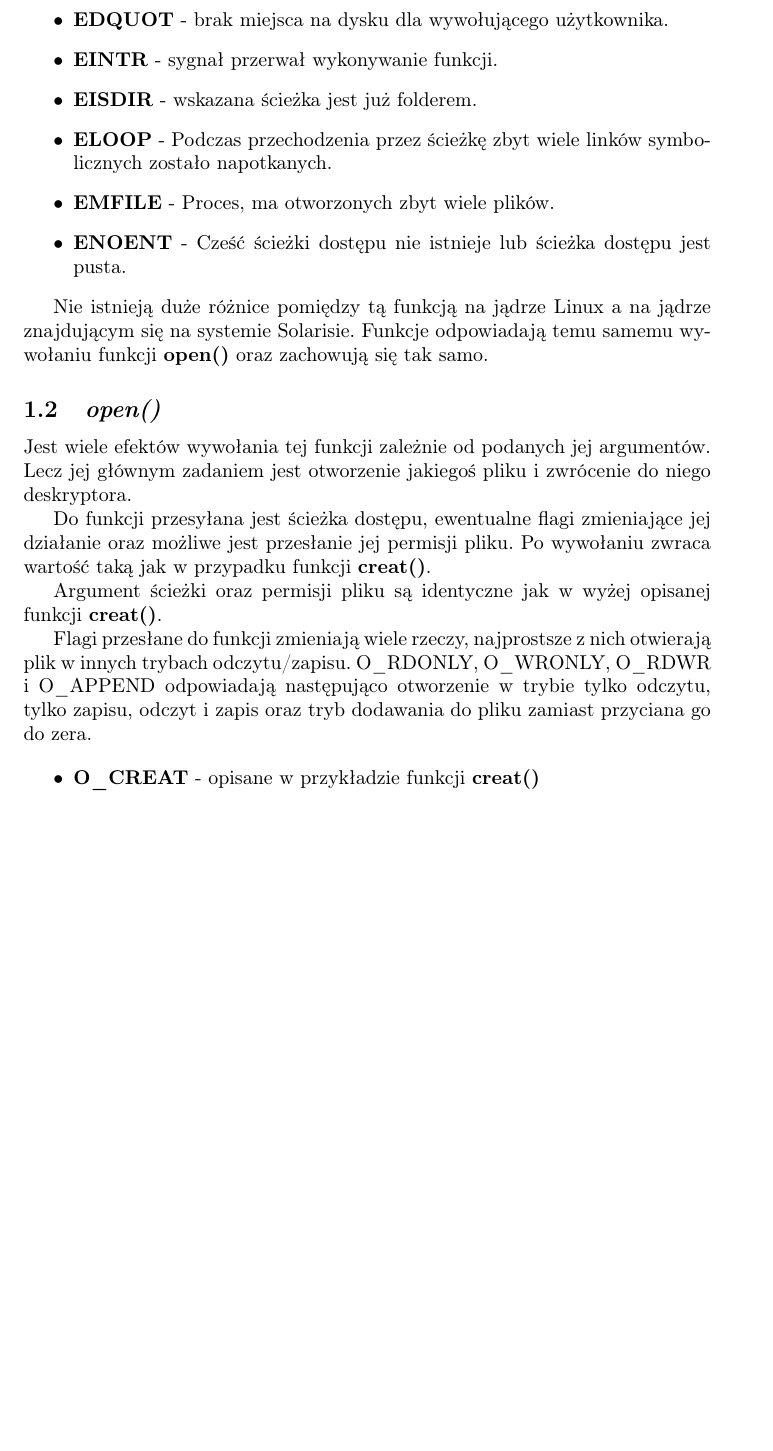
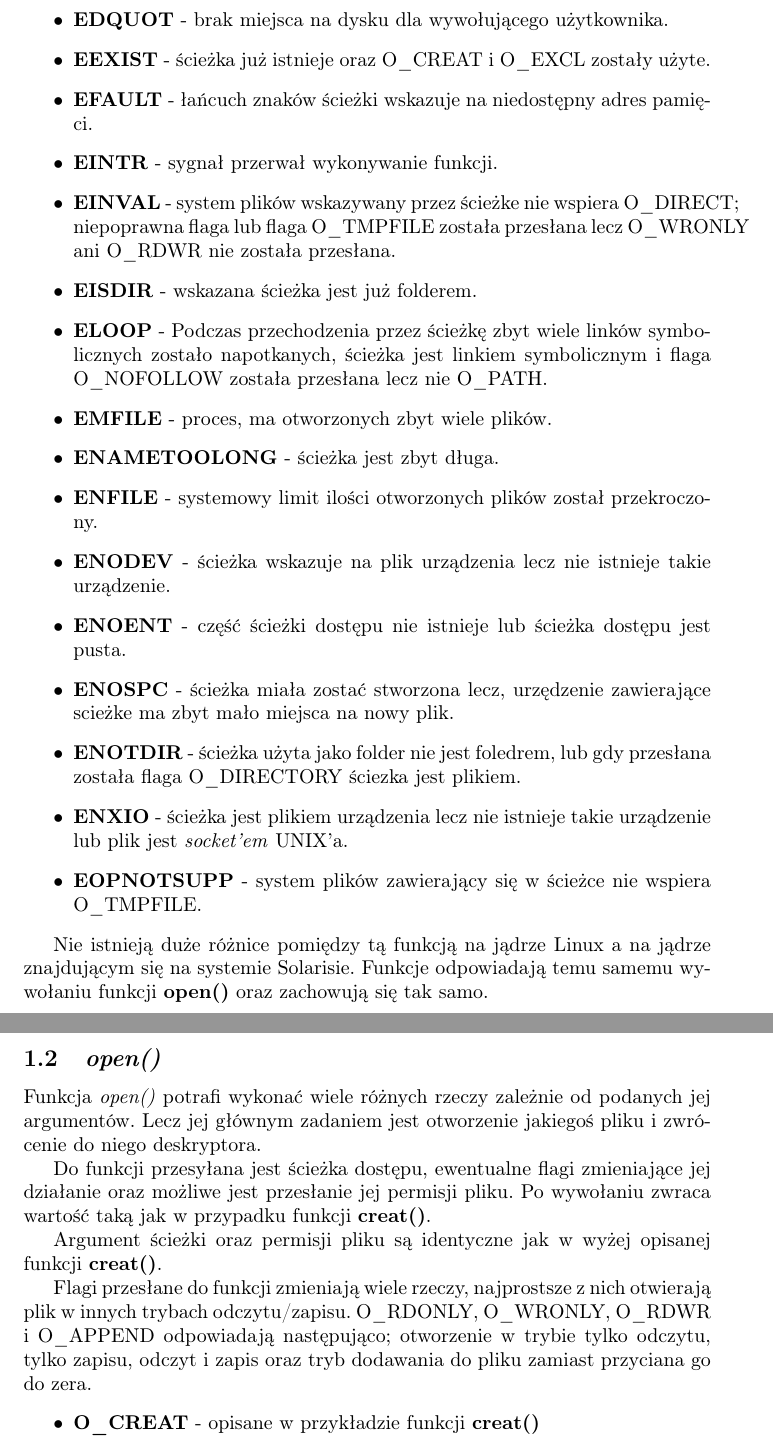
Before and after one commit to Mattrez/reports, a LaTeX document (systems/report.tex): part of page 2 of 9 before the commit and two parts of pages 2 and 3 of 9 after it, the two joined at a grey line, cut so that both start at the same text, the shorter picture padded with empty space. Compiled offline with pdfLaTeX.

Commit message:
added more errors, fixed typos

```diff
--- a/systems/report.tex
+++ b/systems/report.tex
@@ -38,18 +40,31 @@ W takim przypadku, zmienna globalna \textit{errno} jest ustawiona na wartością
 iż ścieżka przez, która należałoby przejść aby dostać się do pliku nie zezwala na to.
 Również sam plik może nie zezwalać nam na jego otworzenie lub modyfikację.
 \item \textbf{EDQUOT} - brak miejsca na dysku dla wywołującego użytkownika.
+\item \textbf{EEXIST} - ścieżka już istnieje oraz O\_CREAT i O\_EXCL zostały użyte.
+\item \textbf{EFAULT} - łańcuch znaków ścieżki wskazuje na niedostępny adres pamięci.
 \item \textbf{EINTR} - sygnał przerwał wykonywanie funkcji.
+\item \textbf{EINVAL} - system plików wskazywany przez ścieżke nie wspiera O\_DIRECT;
+	niepoprawna flaga lub flaga O\_TMPFILE została przesłana lecz O\_WRONLY ani
+	O\_RDWR nie została przesłana.
 \item \textbf{EISDIR} - wskazana ścieżka jest już folderem.
-\item \textbf{ELOOP} - Podczas przechodzenia przez ścieżkę zbyt wiele linków symbolicznych zostało napotkanych.
-\item \textbf{EMFILE} - Proces, ma otworzonych zbyt wiele plików.
-\item \textbf{ENOENT} - Cześć ścieżki dostępu nie istnieje lub ścieżka dostępu jest pusta.
+\item \textbf{ELOOP} - Podczas przechodzenia przez ścieżkę zbyt wiele linków symbolicznych zostało napotkanych, ścieżka jest linkiem symbolicznym i flaga O\_NOFOLLOW została przesłana
+	lecz nie O\_PATH.
+\item \textbf{EMFILE} - proces, ma otworzonych zbyt wiele plików.
+\item \textbf{ENAMETOOLONG} - ścieżka jest zbyt długa.
+\item \textbf{ENFILE} - systemowy limit ilości otworzonych plików został przekroczony.
+\item \textbf{ENODEV} - ścieżka wskazuje na plik urządzenia lecz nie istnieje takie urządzenie.
+\item \textbf{ENOENT} - część ścieżki dostępu nie istnieje lub ścieżka dostępu jest pusta.
+\item \textbf{ENOSPC} - ścieżka miała zostać stworzona lecz, urzędzenie zawierające scieżke ma zbyt mało miejsca na nowy plik.
+\item \textbf{ENOTDIR} - ścieżka użyta jako folder nie jest foledrem, lub gdy przesłana została flaga O\_DIRECTORY ściezka jest plikiem.
+\item \textbf{ENXIO} - ścieżka jest plikiem urządzenia lecz nie istnieje takie urządzenie lub plik jest \textit{socket'em} UNIX'a.
+\item \textbf{EOPNOTSUPP} - system plików zawierający się w ścieżce nie wspiera O\_TMPFILE.
 \end{itemize}
 
 Nie istnieją duże różnice pomiędzy tą funkcją na jądrze Linux a na jądrze znajdującym się na systemie Solarisie.
 Funkcje odpowiadają temu samemu wywołaniu funkcji \textbf{open()} oraz zachowują się tak samo.
 
 \subsection{\textit{open()}}
-Jest wiele efektów wywołania tej funkcji zależnie od podanych jej argumentów.
+Funkcja \textit{open()} potrafi wykonać wiele różnych rzeczy zależnie od podanych jej argumentów.
 Lecz jej głównym zadaniem jest otworzenie jakiegoś pliku i zwrócenie do niego deskryptora.
 
 Do funkcji przesyłana jest ścieżka dostępu, ewentualne flagi zmieniające jej działanie oraz możliwe jest przesłanie jej permisji pliku.
```
Also changed, not shown: systems/report.tex (9 more changed lines), 1 other file.
